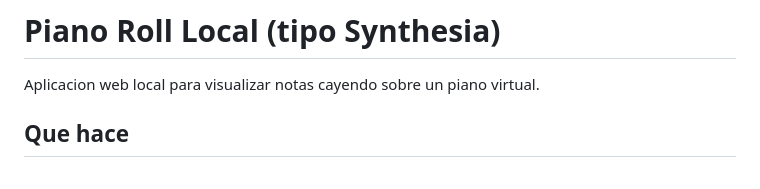
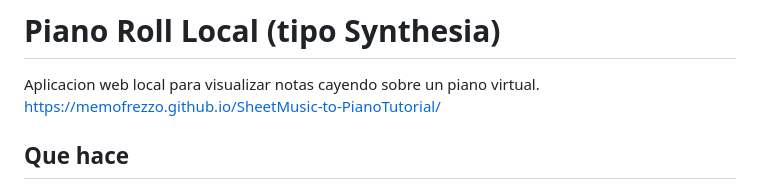
Before and after one commit to memofrezzo/SheetMusic-to-PianoTutorial, a Markdown page: README.md, the part around the change. Drawn GitHub-style.

```diff
--- a/README.md
+++ b/README.md
@@ -1,6 +1,7 @@
 # Piano Roll Local (tipo Synthesia)
 
 Aplicacion web local para visualizar notas cayendo sobre un piano virtual.
+https://memofrezzo.github.io/SheetMusic-to-PianoTutorial/
 
 ## Que hace
 - Carga partitura en **MusicXML** (`.musicxml` o `.xml`) como formato principal.
```
